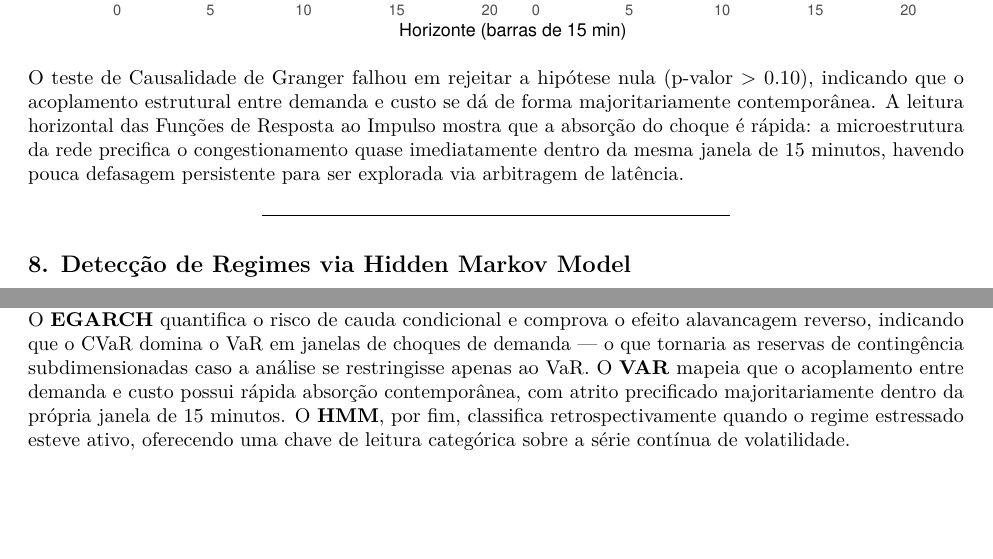
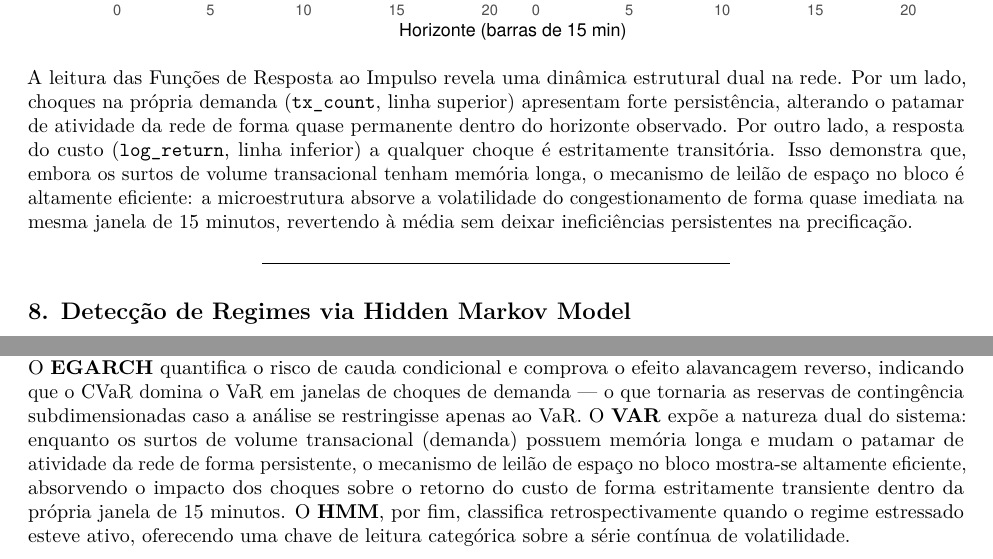
Before and after one commit to BrunoDrezza/r-ciencia-de-dados, an R Markdown document (reports/primeiro_report.Rmd): two parts of pages 6 and 7 of 7, joined at a grey line, cut so that both start at the same text, the shorter picture padded with empty space. The pictures show the output file reports/primeiro_report.pdf that the author committed with the source.

Commit message:
fix  : Final Reports

````diff
--- a/reports/primeiro_report.Rmd
+++ b/reports/primeiro_report.Rmd
@@ -227,7 +228,7 @@ ggplot(df_irf_plot, aes(x = horizonte, y = estimativa)) +
   )
 ```
 
-O teste de Causalidade de Granger falhou em rejeitar a hipótese nula (p-valor > 0.10), indicando que o acoplamento estrutural entre demanda e custo se dá de forma majoritariamente contemporânea. A leitura horizontal das Funções de Resposta ao Impulso mostra que a absorção do choque é rápida: a microestrutura da rede precifica o congestionamento quase imediatamente dentro da mesma janela de 15 minutos, havendo pouca defasagem persistente para ser explorada via arbitragem de latência.
+A leitura das Funções de Resposta ao Impulso revela uma dinâmica estrutural dual na rede. Por um lado, choques na própria demanda (`tx_count`, linha superior) apresentam forte persistência, alterando o patamar de atividade da rede de forma quase permanente dentro do horizonte observado. Por outro lado, a resposta do custo (`log_return`, linha inferior) a qualquer choque é estritamente transitória. Isso demonstra que, embora os surtos de volume transacional tenham memória longa, o mecanismo de leilão de espaço no bloco é altamente eficiente: a microestrutura absorve a volatilidade do congestionamento de forma quase imediata na mesma janela de 15 minutos, revertendo à média sem deixar ineficiências persistentes na precificação.
 
 ---
 
@@ -294,6 +295,6 @@ knitr::kable(tabela_regime,
 
 ## 9. Síntese e Próximos Passos
 
-As quatro camadas econométricas convergem para uma leitura coerente do mercado de gas no Ethereum. O **EGARCH** quantifica o risco de cauda condicional e comprova o efeito alavancagem reverso, indicando que o CVaR domina o VaR em janelas de choques de demanda — o que tornaria as reservas de contingência subdimensionadas caso a análise se restringisse apenas ao VaR. O **VAR** mapeia que o acoplamento entre demanda e custo possui rápida absorção contemporânea, com atrito precificado majoritariamente dentro da própria janela de 15 minutos. O **HMM**, por fim, classifica retrospectivamente quando o regime estressado esteve ativo, oferecendo uma chave de leitura categórica sobre a série contínua de volatilidade.
+As quatro camadas econométricas convergem para uma leitura coerente do mercado de gas no Ethereum. O **EGARCH** quantifica o risco de cauda condicional e comprova o efeito alavancagem reverso, indicando que o CVaR domina o VaR em janelas de choques de demanda — o que tornaria as reservas de contingência subdimensionadas caso a análise se restringisse apenas ao VaR. O **VAR** expõe a natureza dual do sistema: enquanto os surtos de volume transacional (demanda) possuem memória longa e mudam o patamar de atividade da rede de forma persistente, o mecanismo de leilão de espaço no bloco mostra-se altamente eficiente, absorvendo o impacto dos choques sobre o retorno do custo de forma estritamente transiente dentro da própria janela de 15 minutos. O **HMM**, por fim, classifica retrospectivamente quando o regime estressado esteve ativo, oferecendo uma chave de leitura categórica sobre a série contínua de volatilidade.
 
 A continuidade natural do trabalho passa por: (i) estender o EGARCH para especificações multivariadas (DCC-GARCH) cruzando gas com volume em ETH; (ii) testar VAR estrutural com identificação por restrições de sinal; (iii) escalar o HMM para três estados (calmaria, normal, estresse) e correlacionar transições com eventos macro (lançamento de protocolos, liquidações).
````
Also changed, not shown: reports/primeiro_report.pdf, reports/primeiro_report.Rmd (1 more changed lines).
